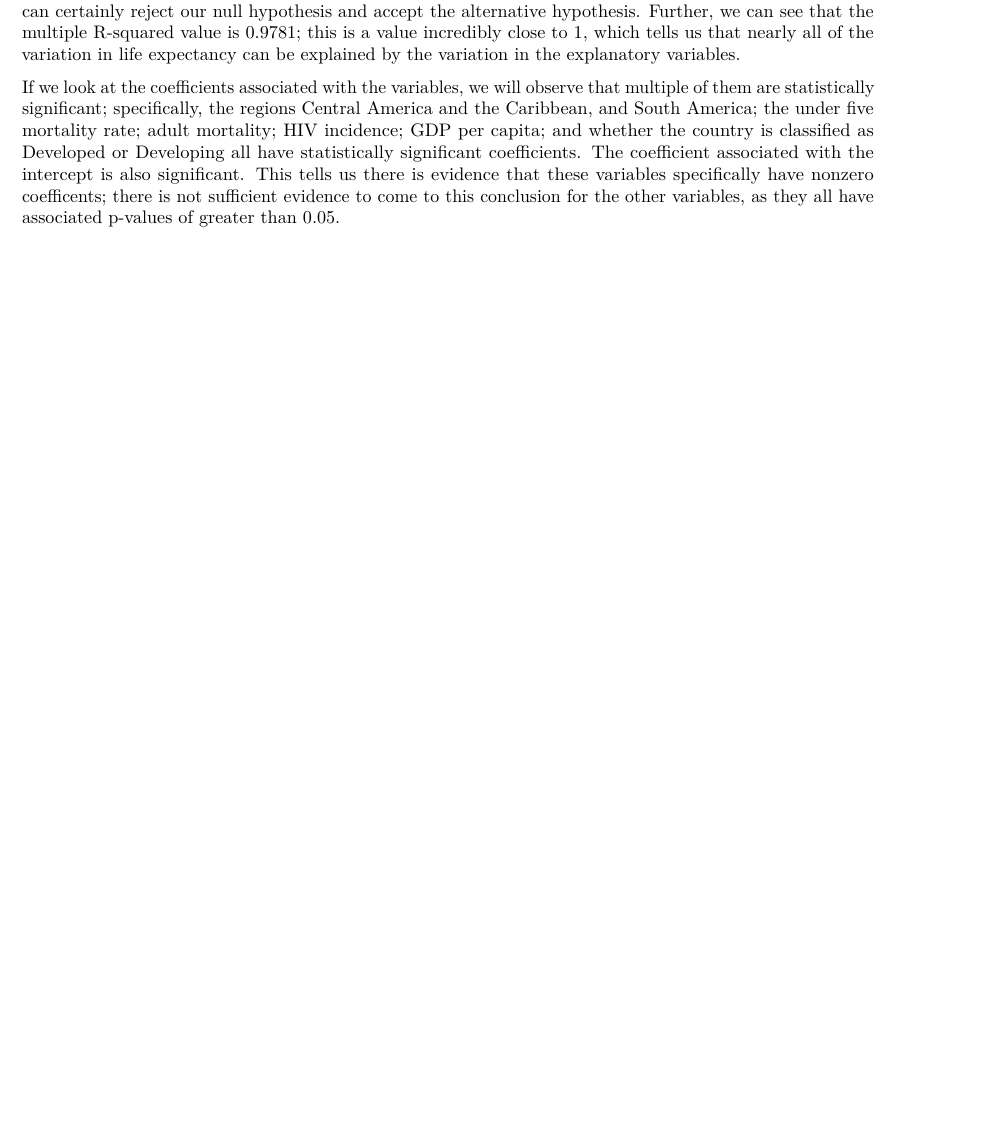
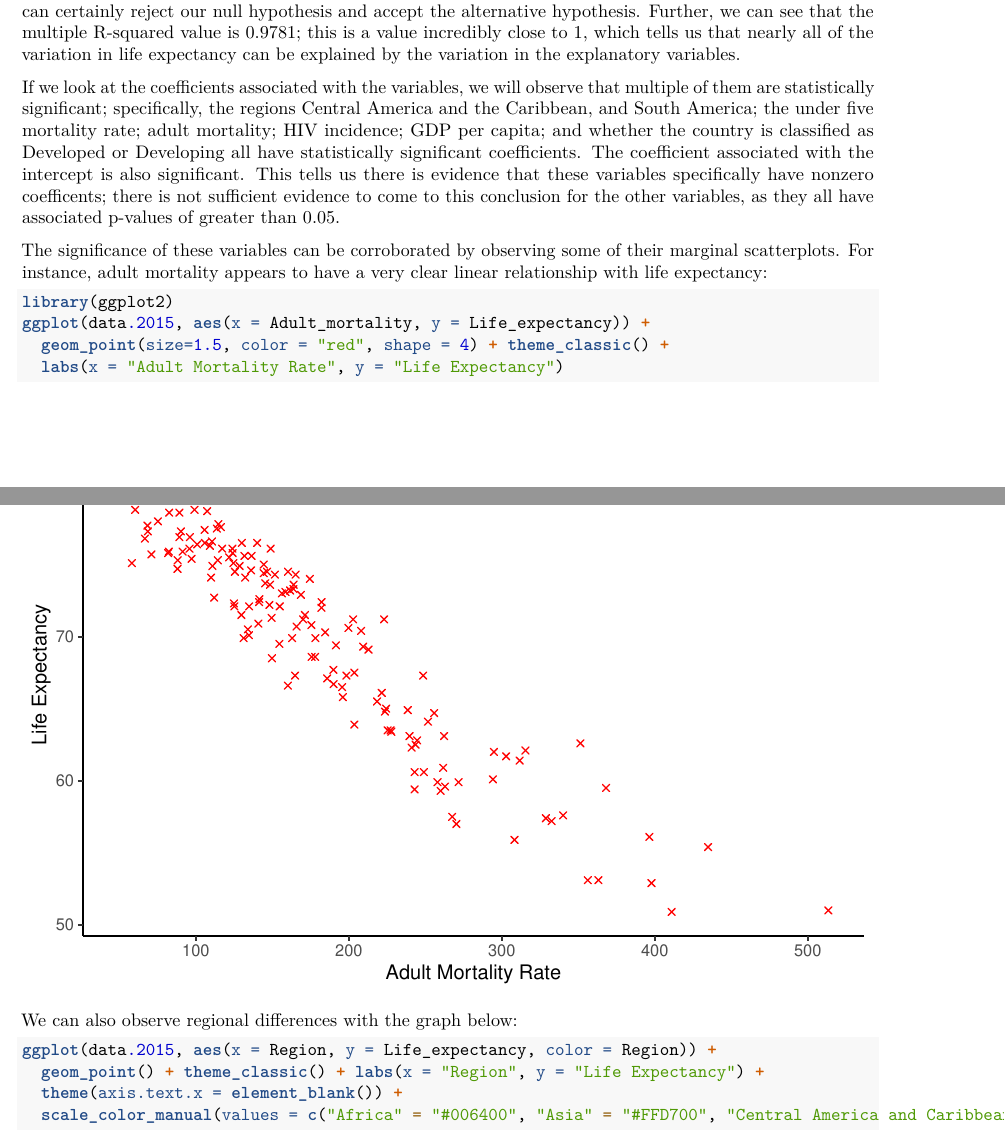
Before and after one commit to lily-geiser/RegressionFinal, an R Markdown document (Regression-Final_Paper.Rmd): part of page 3 of 8 before the commit and two parts of pages 3 and 4 of 11 after it, the two joined at a grey line, cut so that both start at the same text, the shorter picture padded with empty space. Rendered offline with R 4.5, knitr and Pandoc, then LaTeX, with nearby package versions.

Commit message:
added some graphs (thanks Angel)

````diff
--- a/Regression-Final_Paper.Rmd
+++ b/Regression-Final_Paper.Rmd
@@ -41,3 +41,21 @@ print(summary(reg_2015))
 There are several insights we can obtain from the above model. Firstly, we can say that this model appears to be a good fit and does an excellent job of predicting life expectancy. Firstly, we can observe that the p-value associated with the overall model is extremely close to 0, at less than 2.2e-16. This tells us that we can certainly reject our null hypothesis and accept the alternative hypothesis. Further, we can see that the multiple R-squared value is 0.9781; this is a value incredibly close to 1, which tells us that nearly all of the variation in life expectancy can be explained by the variation in the explanatory variables.
 
 If we look at the coefficients associated with the variables, we will observe that multiple of them are statistically significant; specifically, the regions Central America and the Caribbean, and South America; the under five mortality rate; adult mortality; HIV incidence; GDP per capita; and whether the country is classified as Developed or Developing all have statistically significant coefficients. The coefficient associated with the intercept is also significant. This tells us there is evidence that these variables specifically have nonzero coefficents; there is not sufficient evidence to come to this conclusion for the other variables, as they all have associated p-values of greater than 0.05.
+
+The significance of these variables can be corroborated by observing some of their marginal scatterplots. For instance, adult mortality appears to have a very clear linear relationship with life expectancy:
+
+```{r adult_mortality}
+library(ggplot2)
+ggplot(data.2015, aes(x = Adult_mortality, y = Life_expectancy)) +
+  geom_point(size=1.5, color = "red", shape = 4) + theme_classic() +
+  labs(x = "Adult Mortality Rate", y = "Life Expectancy")
+```
+
+
+We can also observe regional differences with the graph below:
+
+```{r regions}
+ggplot(data.2015, aes(x = Region, y = Life_expectancy, color = Region)) +
+  geom_point() + theme_classic() + labs(x = "Region", y = "Life Expectancy") +
+  theme(axis.text.x = element_blank()) +
+  scale_color_manual(values = c("Africa" = "#006400", "Asia" = "#FFD700", "Central America and Caribbean" = "#FF4500", "European Union" = "#0000CD", "Middle East" = "#8B4513", "North America" = "#FF0000", "Oceania" = "#000080", "Rest of Europe" = "#8A2BE2", "South America" = "#008000"))
````
Also changed, not shown: Regression-Final_Paper.Rmd (15 more changed lines).
